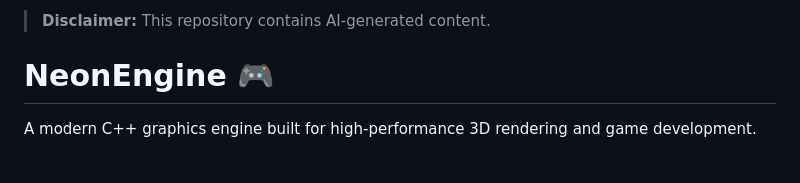
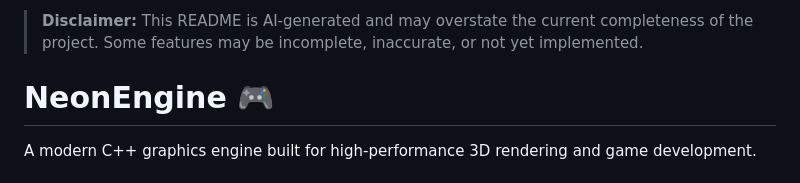
Before and after one commit to NeonStarrySky/NeonEngine, a Markdown page: README.md, the part around the change. Drawn GitHub-style.

Commit message:
Revise disclaimer for AI-generated README
Updated disclaimer to clarify the AI-generated nature of the README and potential inaccuracies.

```diff
--- a/README.md
+++ b/README.md
@@ -1,4 +1,4 @@
-> **Disclaimer:** This repository contains AI-generated content.
+> **Disclaimer:** This README is AI-generated and may overstate the current completeness of the project. Some features may be incomplete, inaccurate, or not yet implemented.
 # NeonEngine 🎮
 
 A modern C++ graphics engine built for high-performance 3D rendering and game development.
```
